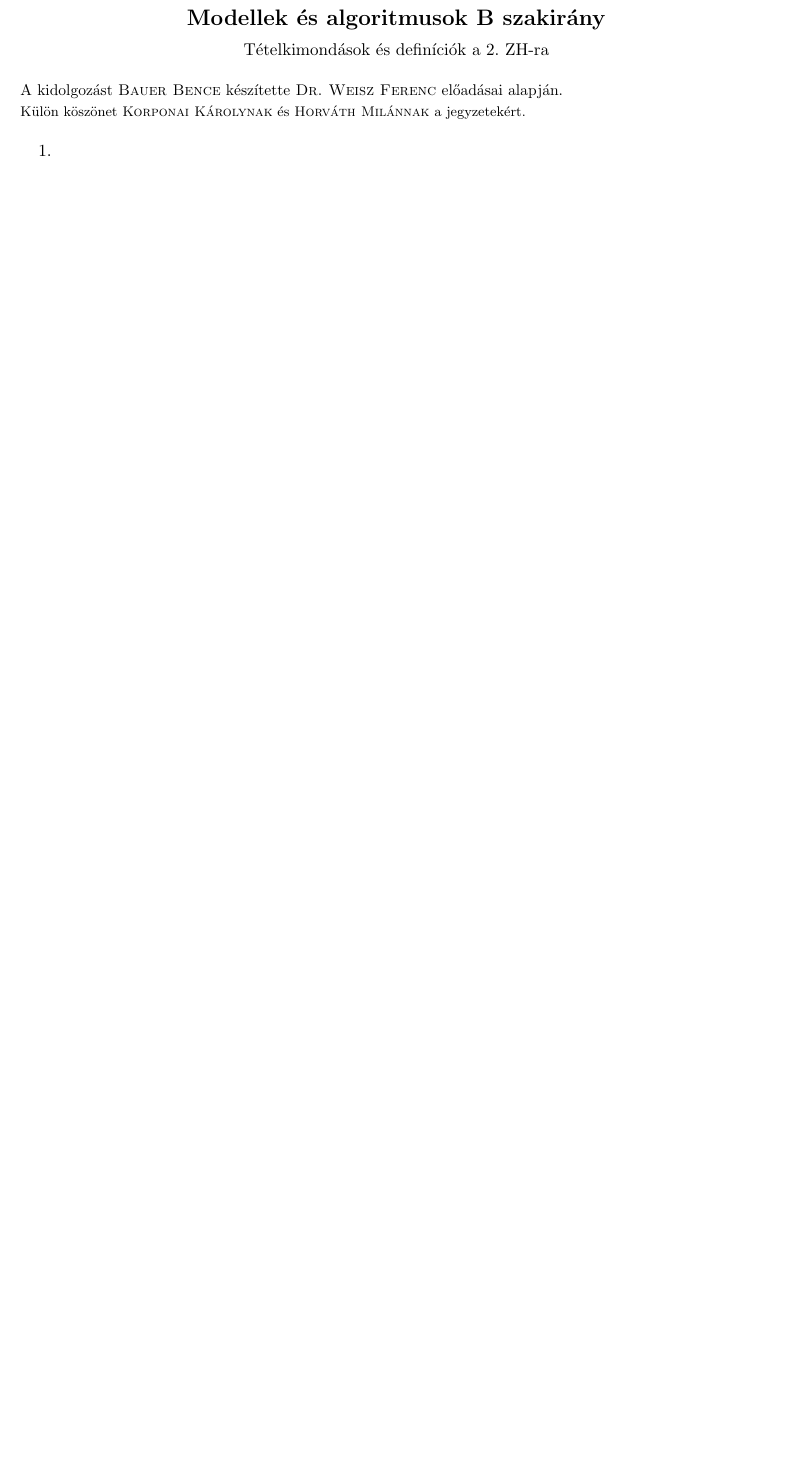
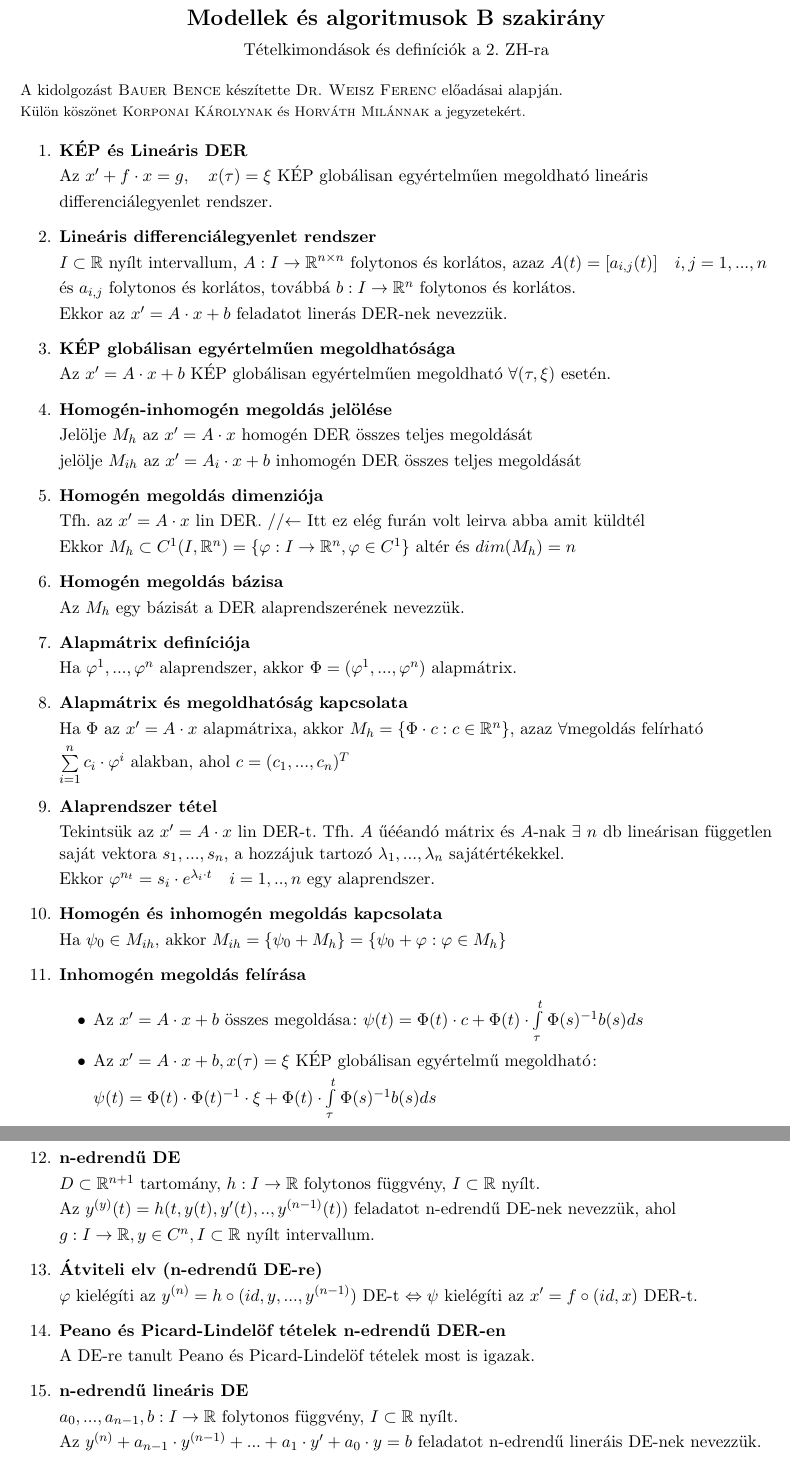
Before and after one commit to BenJoey/felev5, a LaTeX document (Modalg/ZH2_elmelet/ZH2_elmelet.tex): part of the page before the commit and two parts of pages 1 and 2 of 2 after it, the two joined at a grey line, cut so that both start at the same text, the shorter picture padded with empty space. Compiled offline with pdfLaTeX.

Commit message:
Modalg|Adds EA 7-8

```diff
--- a/Modalg/ZH2_elmelet/ZH2_elmelet.tex
+++ b/Modalg/ZH2_elmelet/ZH2_elmelet.tex
@@ -21,6 +21,63 @@
 {\footnotesize Külön köszönet \textsc{Korponai Károlynak} és \textsc{Horváth Milánnak} a jegyzetekért.}
 
 \begin{enumerate}
-	\item
+	\item\textbf{KÉP és Lineáris DER}\br
+	Az $x'+f\cdot x=g,\quad x(\tau)=\xi$ KÉP globálisan egyértelműen megoldható lineáris\br
+	differenciálegyenlet rendszer.
+	\item\textbf{Lineáris differenciálegyenlet rendszer}\br
+	$I\subset\R$ nyílt intervallum, $A:I\rightarrow\R^{n\times n}$ folytonos és korlátos,
+	azaz $A(t)=[a_{i,j}(t)]\quad i,j=1,...,n$\br
+	és $a_{i,j}$ folytonos és korlátos, továbbá $b:I\rightarrow\R^n$ folytonos és korlátos.\br
+	Ekkor az $x'=A\cdot x+b$ feladatot linerás DER-nek nevezzük.
+	\item\textbf{KÉP globálisan egyértelműen megoldhatósága}\br
+	Az $x'=A\cdot x+b$ KÉP globálisan egyértelműen megoldható $\forall(\tau, \xi)$ esetén.
+	\item\textbf{Homogén-inhomogén megoldás jelölése}\br
+	Jelölje $M_h$ az $x'=A\cdot x$ homogén DER összes teljes megoldását\br
+	jelölje $M_{ih}$ az $x'=A_i\cdot x+b$ inhomogén DER összes teljes megoldását
+	\item\textbf{Homogén megoldás dimenziója}\br
+	Tfh. az $x'=A\cdot x$ lin DER.  //$\leftarrow$ Itt ez elég furán volt leirva abba amit küldtél\br %%Dafuq is this?
+	Ekkor $M_h\subset C^1(I, \R^n)=\{\varphi:I\rightarrow\R^n,\varphi\in C^1\}$ altér és
+	$dim(M_h)=n$
+	\item\textbf{Homogén megoldás bázisa}\br
+	Az $M_h$ egy bázisát a DER alaprendszerének nevezzük.
+	\item\textbf{Alapmátrix definíciója}\br
+	Ha $\varphi^1,...,\varphi^n$ alaprendszer, akkor $\Phi=(\varphi^1,...,\varphi^n)$
+	alapmátrix.
+	\item\textbf{Alapmátrix és megoldhatóság kapcsolata}\br
+	Ha $\Phi\text{ az }x'=A\cdot x$ alapmátrixa, akkor $M_h=\{\Phi\cdot c : c\in\R^n\}$,
+	azaz $\forall$megoldás felírható\br
+	$\sum\limits_{i=1}^n c_i\cdot\varphi^i$ alakban, ahol $c=(c_1,...,c_n)^T$
+	\item\textbf{Alaprendszer tétel}\br
+	Tekintsük az $x'=A\cdot x$ lin DER-t. Tfh. $A$ űééandó mátrix és $A$-nak $\exists$ $n$
+	db lineárisan független saját vektora $s_1,...,s_n$, a hozzájuk tartozó
+	$\lambda_1,...,\lambda_n$ sajátértékekkel.\br
+	Ekkor $\varphi^{n_t}=s_i\cdot e^{\lambda_i\cdot t}\quad i=1,..,n$ egy alaprendszer.
+	\item\textbf{Homogén és inhomogén megoldás kapcsolata}\br
+	Ha $\psi_0\in M_{ih}$, akkor $M_{ih}=\{\psi_0+M_h\}=\{\psi_0+\varphi:\varphi\in M_h\}$
+	\item\textbf{Inhomogén megoldás felírása}
+	\begin{itemize}
+		\item Az $x'=A\cdot x+b$ összes megoldása: $\psi(t)=\Phi(t)\cdot c+\Phi(t)\cdot
+		\int\limits_{\tau}^t \Phi(s)^{-1}b(s)ds$
+		\item Az $x'=A\cdot x+b, x(\tau)=\xi$ KÉP globálisan egyértelmű megoldható:\br
+		$\psi(t)=\Phi(t)\cdot\Phi(t)^{-1}\cdot\xi+\Phi(t)\cdot\int\limits_{\tau}^t
+		\Phi(s)^{-1}b(s)ds$
+	\end{itemize}
+	\newpage
+	\item\textbf{n-edrendű DE}\br
+	$D\subset\R^{n+1}$ tartomány, $h:I\rightarrow\R$ folytonos függvény, $I\subset\R$ nyílt.\br
+	Az $y^{(y)}(t)=h(t,y(t),y'(t),..,y^{(n-1)}(t))$ feladatot n-edrendű DE-nek nevezzük, ahol\br
+	$g:I\rightarrow\R,y\in C^n,I\subset\R$ nyílt intervallum.
+	\item\textbf{Átviteli elv (n-edrendű DE-re)}\br
+	$\varphi$ kielégíti az $y^{(n)}=h\circ(id,y,...,y^{(n-1)})$ DE-t $\Leftrightarrow\psi$
+	kielégíti az $x'=f\circ(id,x)$ DER-t.
+	\item\textbf{Peano és Picard-Lindelöf tételek n-edrendű DER-en}\br
+	A DE-re tanult Peano és Picard-Lindelöf tételek most is igazak.
+	\item\textbf{n-edrendű lineáris DE}\br
+	$a_0,...,a_{n-1}, b:I\rightarrow\R$ folytonos függvény, $I\subset\R$ nyílt.\br
+	Az $y^{(n)}+a_{n-1}\cdot y^{(n-1)}+...+a_1\cdot y'+a_0\cdot y=b$ feladatot
+	n-edrendű lineráis DE-nek nevezzük.
+	\item\textbf{Átviteli elv (n-edrendű lineáris DE-re)}\br
+	$\varphi$ kielégíti az $y^{(n)}+a_{n-1}\cdot y^{(n-1)}+...+a_1\cdot y'+a_0\cdot y=b$
+	lin. DE-t $\Leftrightarrow\psi$ kielégíti az\br$x'=A\cdot x+b$ lin. DER-t.
 \end{enumerate}
 \end{document}
```
